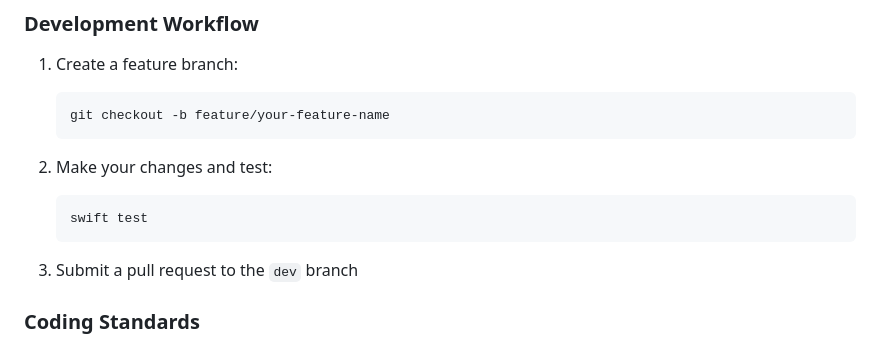
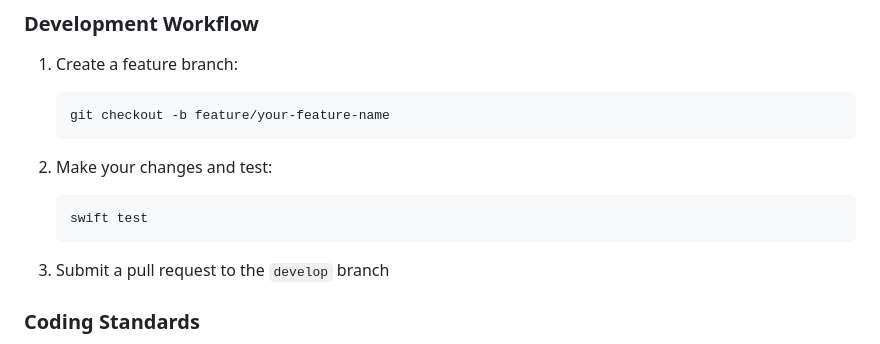
Before and after one commit to noktirnal42/AICollaborator, a Markdown page: README.md, the part around the change. GitHub-like rendering.

Commit message:
docs: Update branch strategy to consolidate dev into develop
- Update Development-Guidelines.md to reflect new branching strategy
- Update README.md to reference develop branch for PRs
- Remove references to dev branch

Closes #13

````diff
--- a/README.md
+++ b/README.md
@@ -179,7 +179,7 @@ AICollaborator/
    swift test
    ```
 
-3. Submit a pull request to the `dev` branch
+3. Submit a pull request to the `develop` branch
 
 ### Coding Standards
 
````
